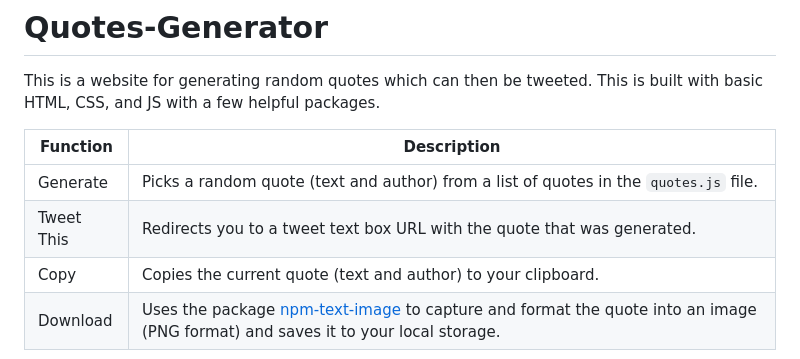
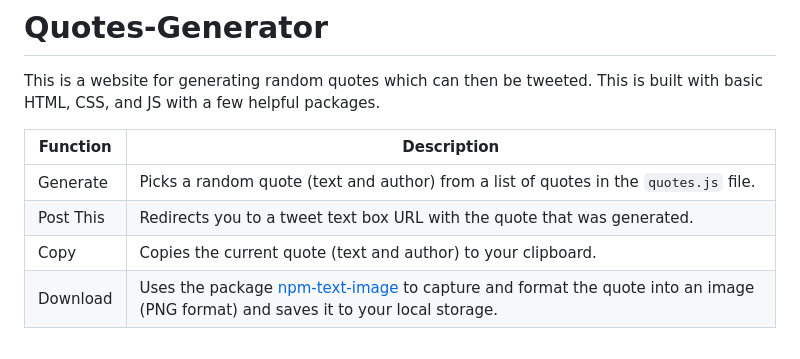
Before and after one commit to seths10/Quotes-Generator, a Markdown page: README.md, the part around the change. Rendered like a GitHub page.

```diff
--- a/README.md
+++ b/README.md
@@ -5,7 +5,7 @@ This is a website for generating random quotes which can then be tweeted. This i
 | Function            | Description                                                                                        |
 |---------------------|----------------------------------------------------------------------------------------------------|
 | Generate             | Picks a random quote (text and author) from a list of quotes in the `quotes.js` file.             |
-| Tweet This           | Redirects you to a tweet text box URL with the quote that was generated.                            |
+| Post This           | Redirects you to a tweet text box URL with the quote that was generated.                            |
 | Copy                | Copies the current quote (text and author) to your clipboard.                                      |
 | Download            | Uses the package [npm-text-image](https://www.npmjs.com/package/text-image) to capture and format the quote into an image (PNG format) and saves it to your local storage. |
 
```
